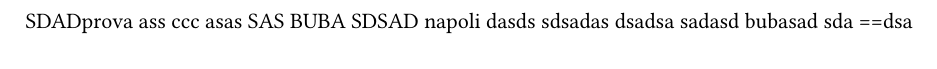
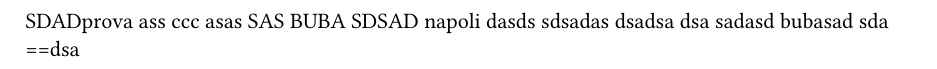
Before and after one commit to Carraro-Riccardo/test-python-versioning, a Typst document (docs/prova.typ): part of the page, cut so that both start at the same text. Compiled offline with Typst 0.15.

Commit message:
Update prova.typ

```diff
--- a/docs/prova.typ
+++ b/docs/prova.typ
@@ -9,6 +9,7 @@ napoli
 dasds
 sdsadas
 dsadsa
+dsa
 sadasd
 bubasad
 sda
```
